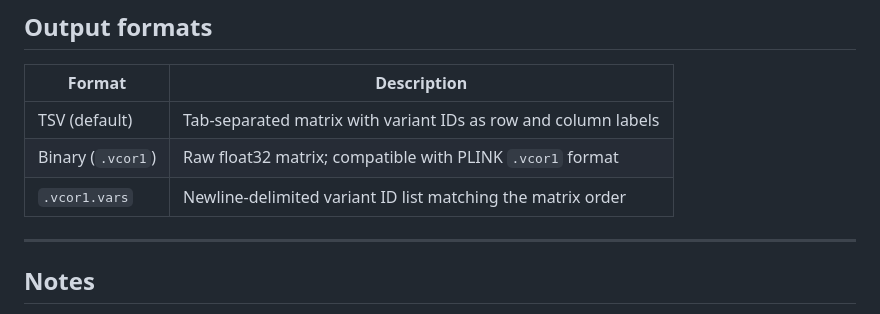
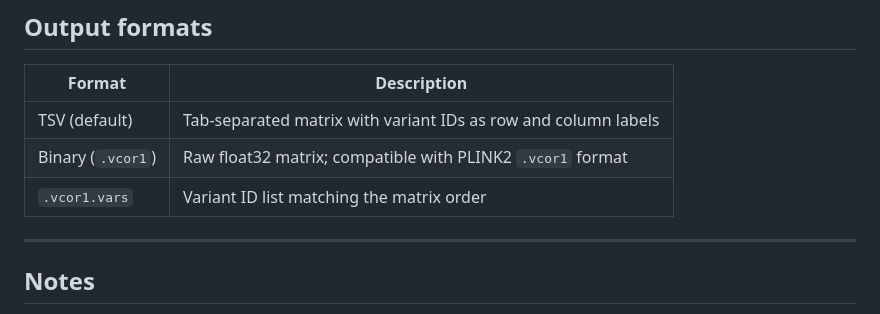
Before and after one commit to mconery/Betanfer, a Markdown page: README.md, the part around the change. GitHub-like rendering.

Commit message:
Update README for PLINK2 compatibility

```diff
--- a/README.md
+++ b/README.md
@@ -220,8 +220,8 @@ The filter is parallelised across CPU cores (see `--num-processes`).
 | Format | Description |
 |---|---|
 | TSV (default) | Tab-separated matrix with variant IDs as row and column labels |
-| Binary (`.vcor1`) | Raw float32 matrix; compatible with PLINK `.vcor1` format |
-| `.vcor1.vars` | Newline-delimited variant ID list matching the matrix order |
+| Binary (`.vcor1`) | Raw float32 matrix; compatible with PLINK2 `.vcor1` format |
+| `.vcor1.vars` | Variant ID list matching the matrix order |
 
 ---
 
```
